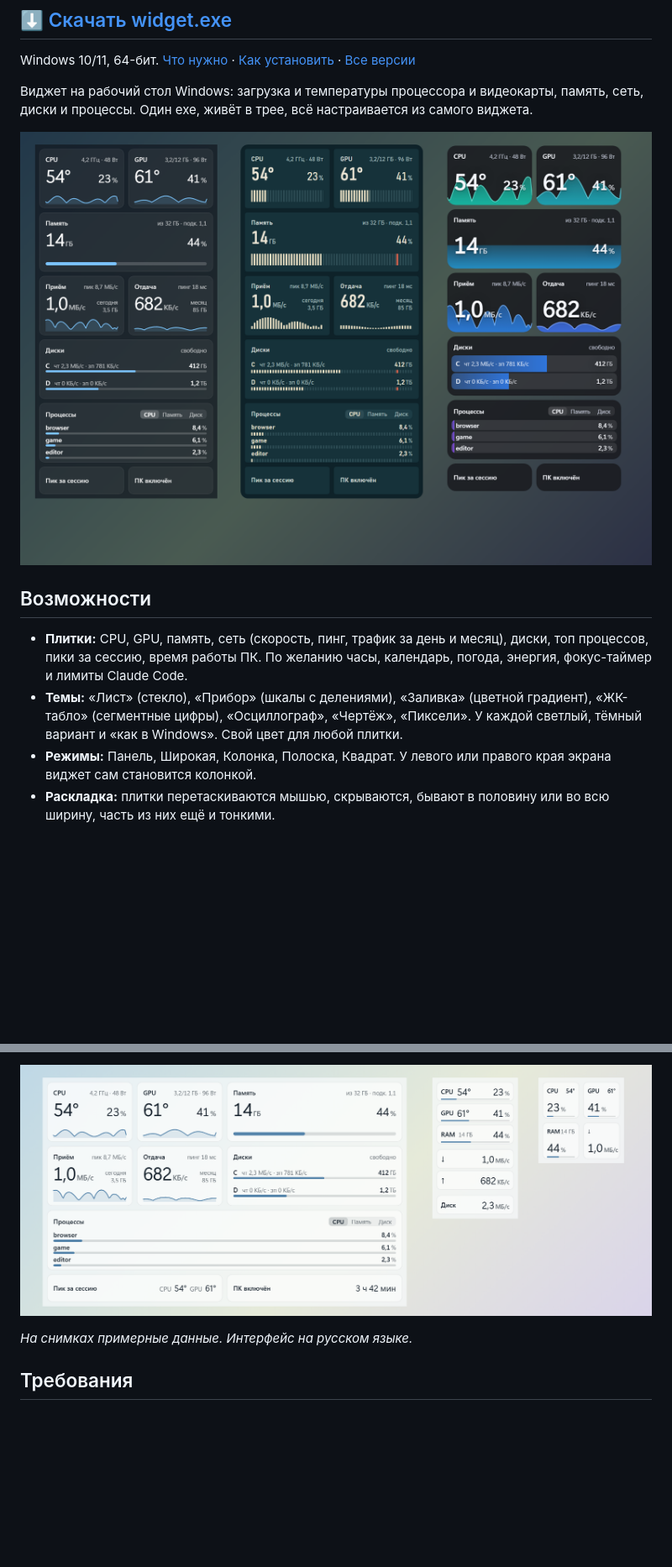
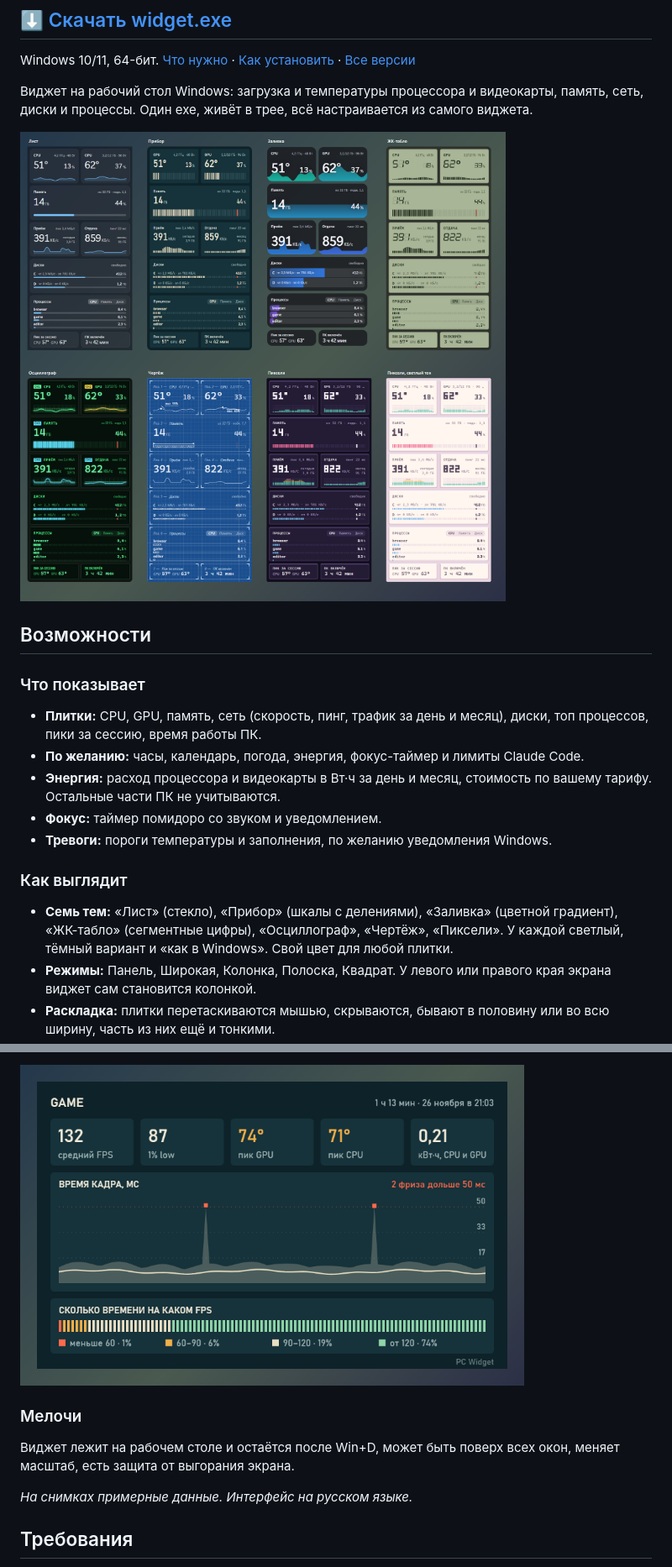
Before and after one commit to RockyRoketto/PCWidget, a Markdown page: README.md, 2 parts joined by grey strips. Shown at 84% size. Drawn GitHub-style; pictures changed too: media/game.png (added), media/modes.png, media/themes.png; blank space fills up the shorter version.

```diff
--- a/README.md
+++ b/README.md
@@ -16,7 +16,16 @@ Windows 10/11, 64-бит. [Что нужно](#требования) · [Как
 
 ## Возможности
 
-- **Плитки:** CPU, GPU, память, сеть (скорость, пинг, трафик за день и месяц), диски, топ процессов, пики за сессию, время работы ПК. По желанию часы, календарь, погода, энергия, фокус-таймер и лимиты Claude Code.
-- **Темы:** «Лист» (стекло), «Прибор» (шкалы с делениями), «Заливка» (цветной градиент), «ЖК-табло» (сегментные цифры), «Осциллограф», «Чертёж», «Пиксели». У каждой светлый, тёмный вариант и «как в Windows». Свой цвет для любой плитки.
+### Что показывает
+
+- **Плитки:** CPU, GPU, память, сеть (скорость, пинг, трафик за день и месяц), диски, топ процессов, пики за сессию, время работы ПК.
+- **По желанию:** часы, календарь, погода, энергия, фокус-таймер и лимиты Claude Code.
+- **Энергия:** расход процессора и видеокарты в Вт·ч за день и месяц, стоимость по вашему тарифу. Остальные части ПК не учитываются.
+- **Фокус:** таймер помидоро со звуком и уведомлением.
+- **Тревоги:** пороги температуры и заполнения, по желанию уведомления Windows.
+
+### Как выглядит
+
+- **Семь тем:** «Лист» (стекло), «Прибор» (шкалы с делениями), «Заливка» (цветной градиент), «ЖК-табло» (сегментные цифры), «Осциллограф», «Чертёж», «Пиксели». У каждой светлый, тёмный вариант и «как в Windows». Свой цвет для любой плитки.
 - **Режимы:** Панель, Широкая, Колонка, Полоска, Квадрат. У левого или правого края экрана виджет сам становится колонкой.
 - **Раскладка:** плитки перетаскиваются мышью, скрываются, бывают в половину или во всю ширину, часть из них ещё и тонкими.
@@ -33,5 +54,9 @@ Windows 10/11, 64-бит. [Что нужно](#требования) · [Как
 
-![Режимы: Широкая, Колонка, Квадрат](media/modes.png)
+<img src="media/game.png" width="600" alt="Карточка итога игры">
+
+### Мелочи
+
+Виджет лежит на рабочем столе и остаётся после Win+D, может быть поверх всех окон, меняет масштаб, есть защита от выгорания экрана.
 
 *На снимках примерные данные. Интерфейс на русском языке.*
 
```
Also changed, not shown: other parts of README.md (+21 -9 lines), README.en.md (+38 -13 lines), media/features.png (added), media/hover.png (added).
